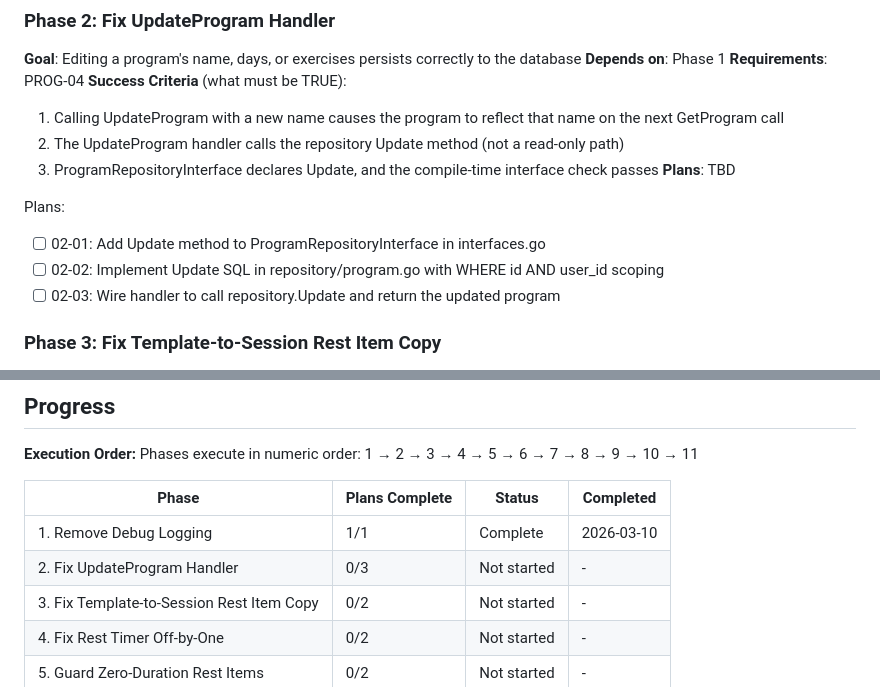
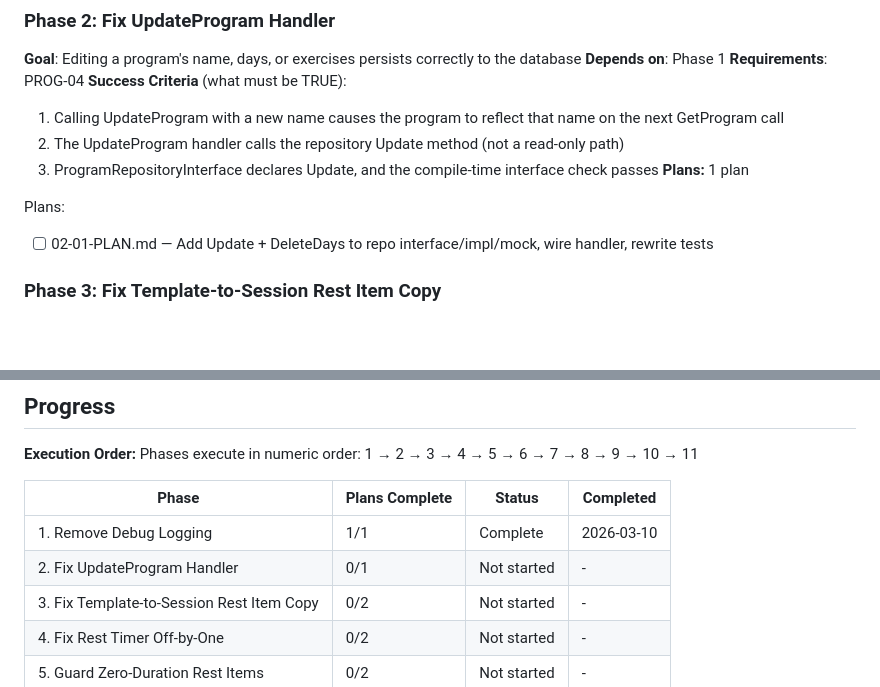
Before and after one commit to winsonhys/heft, a Markdown page: .planning/ROADMAP.md, 2 parts joined by grey strips. Rendered like a GitHub page; blank space fills up the shorter version.

Commit message:
docs(02): create phase plan

```diff
--- a/.planning/ROADMAP.md
+++ b/.planning/ROADMAP.md
@@ -47,12 +47,10 @@ Plans:
   1. Calling UpdateProgram with a new name causes the program to reflect that name on the next GetProgram call
   2. The UpdateProgram handler calls the repository Update method (not a read-only path)
   3. ProgramRepositoryInterface declares Update, and the compile-time interface check passes
-**Plans**: TBD
+**Plans:** 1 plan
 
 Plans:
-- [ ] 02-01: Add Update method to ProgramRepositoryInterface in interfaces.go
-- [ ] 02-02: Implement Update SQL in repository/program.go with WHERE id AND user_id scoping
-- [ ] 02-03: Wire handler to call repository.Update and return the updated program
+- [ ] 02-01-PLAN.md — Add Update + DeleteDays to repo interface/impl/mock, wire handler, rewrite tests
 
 ### Phase 3: Fix Template-to-Session Rest Item Copy
 **Goal**: Starting a session from a template that contains rest items produces a session with those rest items included
@@ -190,7 +188,7 @@ Phases execute in numeric order: 1 → 2 → 3 → 4 → 5 → 6 → 7 → 8 →
 | Phase | Plans Complete | Status | Completed |
 |-------|----------------|--------|-----------|
 | 1. Remove Debug Logging | 1/1 | Complete   | 2026-03-10 |
-| 2. Fix UpdateProgram Handler | 0/3 | Not started | - |
+| 2. Fix UpdateProgram Handler | 0/1 | Not started | - |
 | 3. Fix Template-to-Session Rest Item Copy | 0/2 | Not started | - |
 | 4. Fix Rest Timer Off-by-One | 0/2 | Not started | - |
 | 5. Guard Zero-Duration Rest Items | 0/2 | Not started | - |
```
Also changed, not shown: 1 other file.
